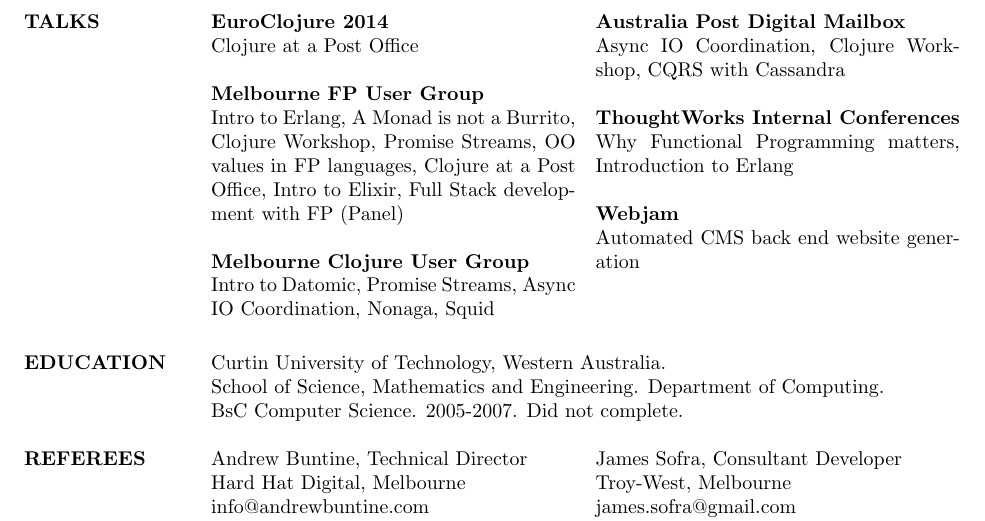
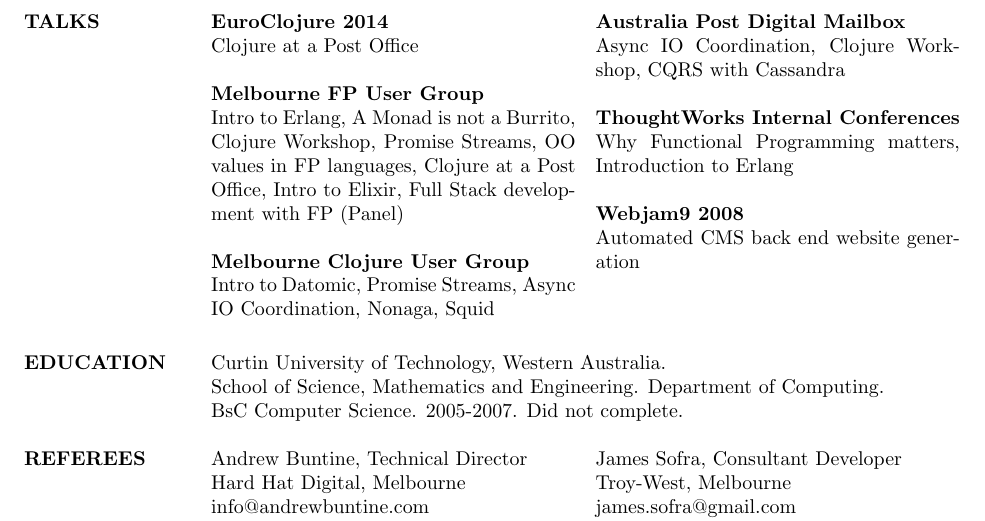
Before and after one commit to logaan/resume, a LaTeX CV (resume.tex): part of page 2 of 2, cut so that both start at the same text. Compiled offline with pdfLaTeX.

Commit message:
webjam date

```diff
--- a/resume.tex
+++ b/resume.tex
@@ -112,7 +112,7 @@
     \textbf{ThoughtWorks Internal Conferences} \\
     Why Functional Programming matters, Introduction to Erlang
 
-    \textbf{Webjam} \\
+    \textbf{Webjam9 2008} \\
     Automated CMS back end website generation
   \end{multicols}
 
```
